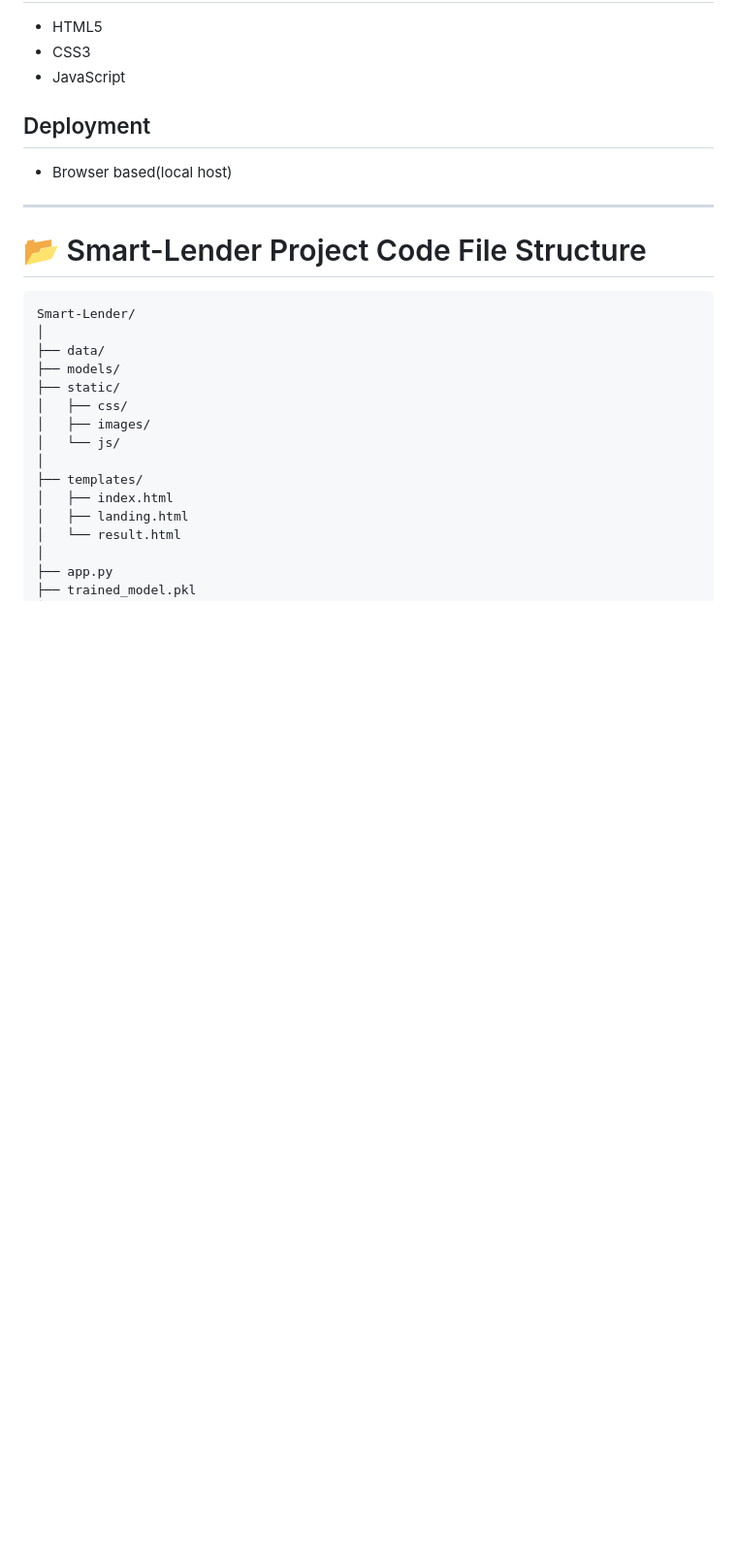
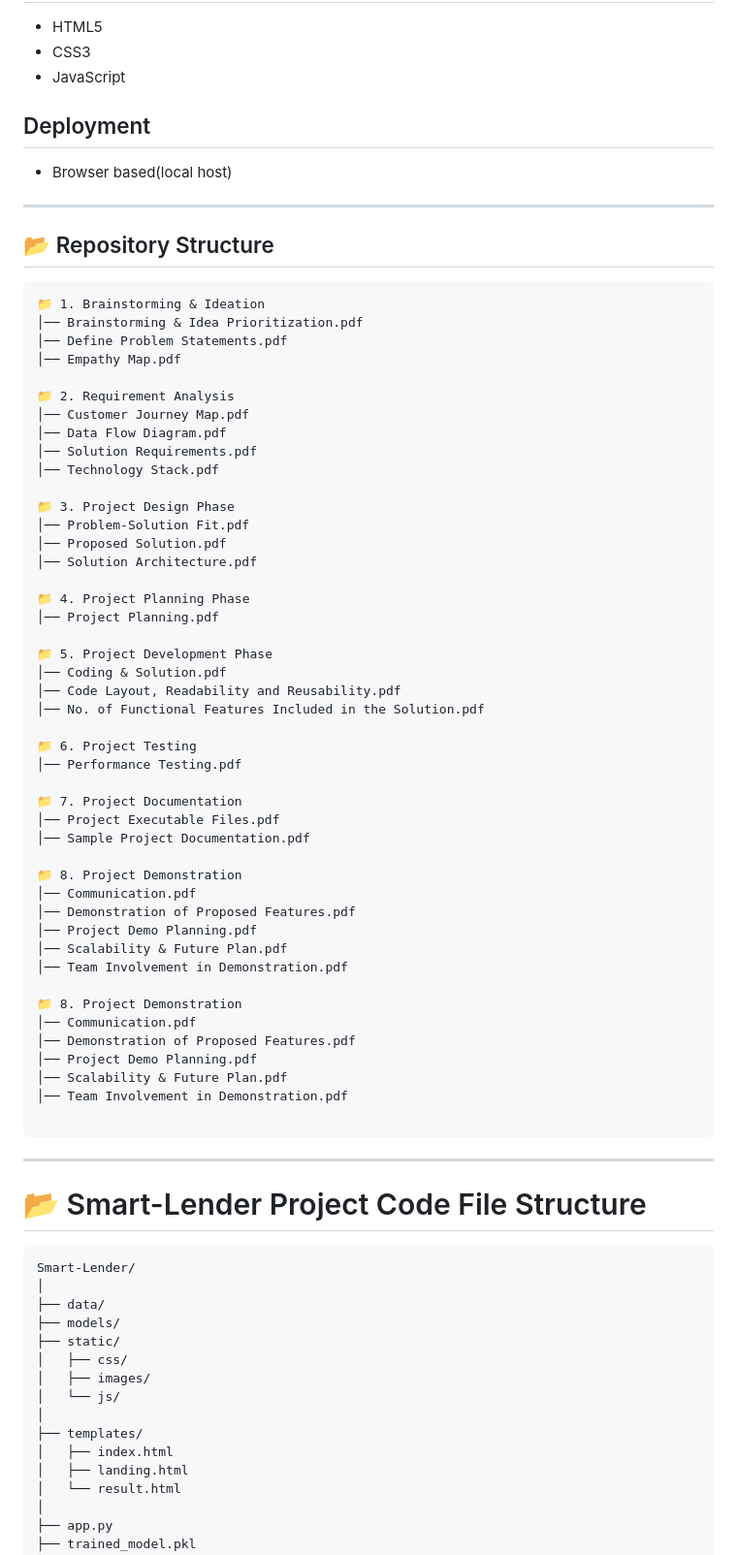
Before and after one commit to varshith-git17/Smart-Lender, a Markdown page: README.md, the part around the change. Shown at 97% size. Rendered like a GitHub page; blank space fills up the shorter version.

````diff
--- a/README.md
+++ b/README.md
@@ -184,6 +184,59 @@ The trained **XGBoost** model was selected for deployment due to its superior pe
 - Browser based(local host)
 
 ---
+## 📂 Repository Structure
+
+```text
+📁 1. Brainstorming & Ideation
+│── Brainstorming & Idea Prioritization.pdf
+│── Define Problem Statements.pdf
+│── Empathy Map.pdf
+
+📁 2. Requirement Analysis
+│── Customer Journey Map.pdf
+│── Data Flow Diagram.pdf
+│── Solution Requirements.pdf
+│── Technology Stack.pdf
+
+📁 3. Project Design Phase
+│── Problem-Solution Fit.pdf
+│── Proposed Solution.pdf
+│── Solution Architecture.pdf
+
+📁 4. Project Planning Phase
+│── Project Planning.pdf
+
+📁 5. Project Development Phase
+│── Coding & Solution.pdf
+│── Code Layout, Readability and Reusability.pdf
+│── No. of Functional Features Included in the Solution.pdf
+
+📁 6. Project Testing
+│── Performance Testing.pdf
+
+📁 7. Project Documentation
+│── Project Executable Files.pdf
+│── Sample Project Documentation.pdf
+
+📁 8. Project Demonstration
+│── Communication.pdf
+│── Demonstration of Proposed Features.pdf
+│── Project Demo Planning.pdf
+│── Scalability & Future Plan.pdf
+│── Team Involvement in Demonstration.pdf
+
+📁 8. Project Demonstration
+│── Communication.pdf
+│── Demonstration of Proposed Features.pdf
+│── Project Demo Planning.pdf
+│── Scalability & Future Plan.pdf
+│── Team Involvement in Demonstration.pdf
+
+```
+
+---
+
+
 
 # 📂 Smart-Lender Project Code File Structure
 
````
